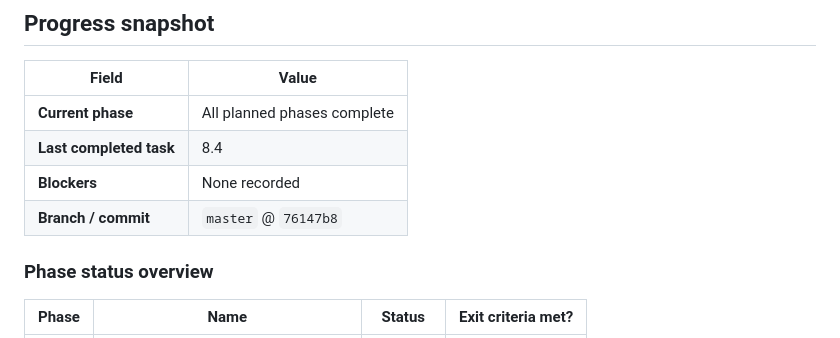
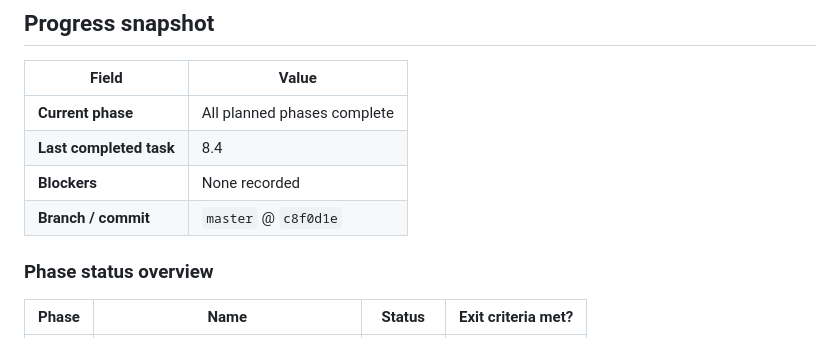
Before and after one commit to 0xdolan/kurdish-wiktionary, a Markdown page: docs/IMPLEMENTATION_PLAN.md, the part around the change. Rendered like a GitHub page.

Commit message:
Point implementation plan snapshot at current master HEAD.

```diff
--- a/docs/IMPLEMENTATION_PLAN.md
+++ b/docs/IMPLEMENTATION_PLAN.md
@@ -15,7 +15,7 @@ Use this document as the **source of truth for progress**. Update checkboxes and
 | **Current phase** | All planned phases complete |
 | **Last completed task** | 8.4 |
 | **Blockers** | None recorded |
-| **Branch / commit** | `master` @ `76147b8` |
+| **Branch / commit** | `master` @ `c8f0d1e` |
 
 ### Phase status overview
 
```
